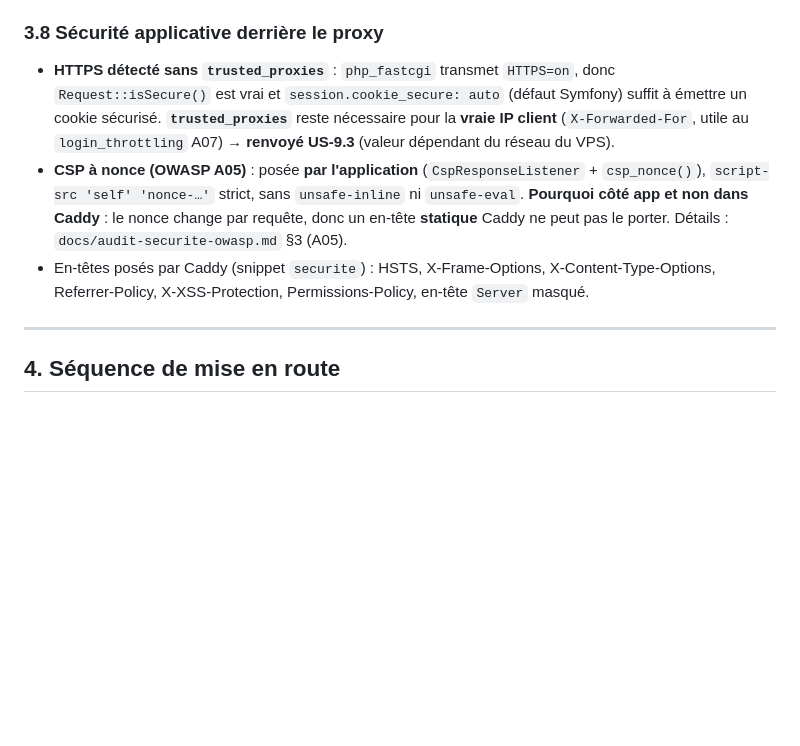
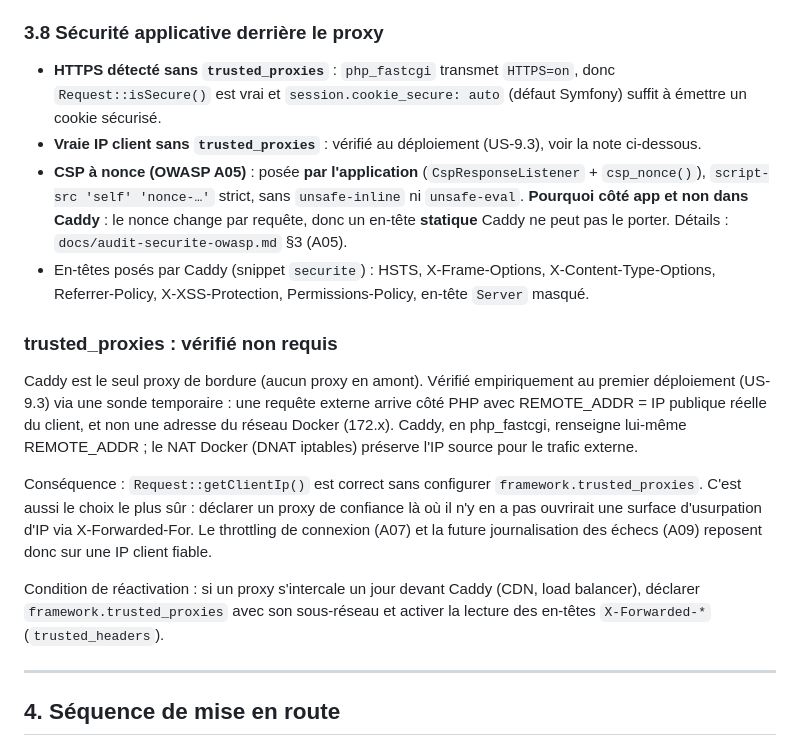
Before and after one commit to sgahovey/creaslot, a Markdown page: docs/architecture-deploiement.md, the part around the change. Drawn GitHub-style; blank space fills up the shorter version.

Commit message:
docs: documenter la verification trusted_proxies en production
Mesure empirique au premier deploiement : REMOTE_ADDR cote PHP correspond a l'IP publique reelle du client (pas une adresse du reseau Docker), donc framework.trusted_proxies n'est pas requis.

Corrige la section 3.8 qui anticipait a tort que trusted_proxies serait necessaire, et ajoute la condition de reactivation si un proxy s'intercale devant Caddy.

Refs US-9.3

```diff
--- a/docs/architecture-deploiement.md
+++ b/docs/architecture-deploiement.md
@@ -170,15 +170,33 @@ l'image — secrets dans l'artefact, image non promouvable entre environnements.
 
 - **HTTPS détecté sans `trusted_proxies`** : `php_fastcgi` transmet `HTTPS=on`, donc
   `Request::isSecure()` est vrai et `session.cookie_secure: auto` (défaut Symfony) suffit
-  à émettre un cookie sécurisé. **`trusted_proxies`** reste nécessaire pour la **vraie IP
-  client** (`X-Forwarded-For`, utile au `login_throttling` A07) → **renvoyé US-9.3** (valeur
-  dépendant du réseau du VPS).
+  à émettre un cookie sécurisé.
+- **Vraie IP client sans `trusted_proxies`** : vérifié au déploiement (US-9.3), voir la note
+  ci-dessous.
 - **CSP à nonce (OWASP A05)** : posée **par l'application** (`CspResponseListener` +
   `csp_nonce()`), `script-src 'self' 'nonce-…'` strict, sans `unsafe-inline` ni
   `unsafe-eval`. **Pourquoi côté app et non dans Caddy** : le nonce change par requête, donc
   un en-tête **statique** Caddy ne peut pas le porter. Détails : `docs/audit-securite-owasp.md` §3 (A05).
 - En-têtes posés par Caddy (snippet `securite`) : HSTS, X-Frame-Options, X-Content-Type-Options,
   Referrer-Policy, X-XSS-Protection, Permissions-Policy, en-tête `Server` masqué.
+
+### trusted_proxies : vérifié non requis
+
+Caddy est le seul proxy de bordure (aucun proxy en amont). Vérifié empiriquement au
+premier déploiement (US-9.3) via une sonde temporaire : une requête externe arrive côté
+PHP avec REMOTE_ADDR = IP publique réelle du client, et non une adresse du réseau Docker
+(172.x). Caddy, en php_fastcgi, renseigne lui-même REMOTE_ADDR ; le NAT Docker (DNAT
+iptables) préserve l'IP source pour le trafic externe.
+
+Conséquence : `Request::getClientIp()` est correct sans configurer
+`framework.trusted_proxies`. C'est aussi le choix le plus sûr : déclarer un proxy de
+confiance là où il n'y en a pas ouvrirait une surface d'usurpation d'IP via X-Forwarded-For.
+Le throttling de connexion (A07) et la future journalisation des échecs (A09) reposent
+donc sur une IP client fiable.
+
+Condition de réactivation : si un proxy s'intercale un jour devant Caddy (CDN, load
+balancer), déclarer `framework.trusted_proxies` avec son sous-réseau et activer la lecture
+des en-têtes `X-Forwarded-*` (`trusted_headers`).
 
 ---
 
```
